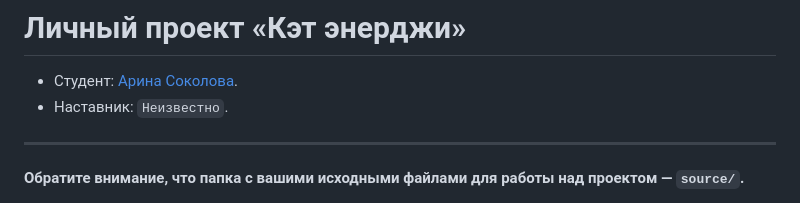
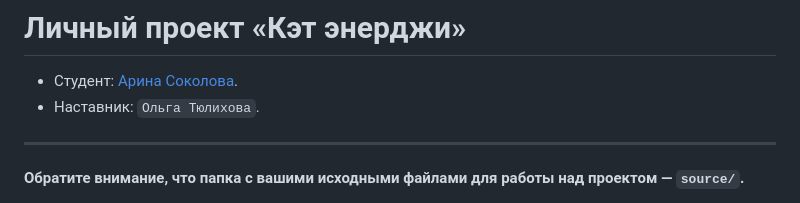
Before and after one commit to htmlacademy-adaptive/2395329-cat-energy-1, a Markdown page: Readme.md, the part around the change. Drawn GitHub-style.

Commit message:
Добавляет наставника

```diff
--- a/Readme.md
+++ b/Readme.md
@@ -1,7 +1,7 @@
 # Личный проект «Кэт энерджи»
 
 * Студент: [Арина Соколова](https://up.htmlacademy.ru/adaptive-individual/1/user/2395329).
-* Наставник: `Неизвестно`.
+* Наставник: `Ольга Тюлихова`.
 
 ---
 
```
